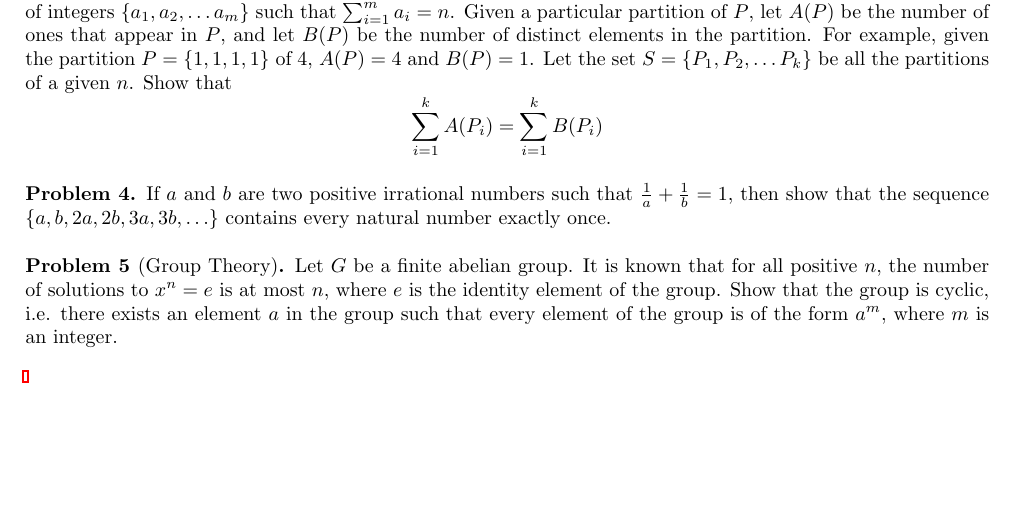
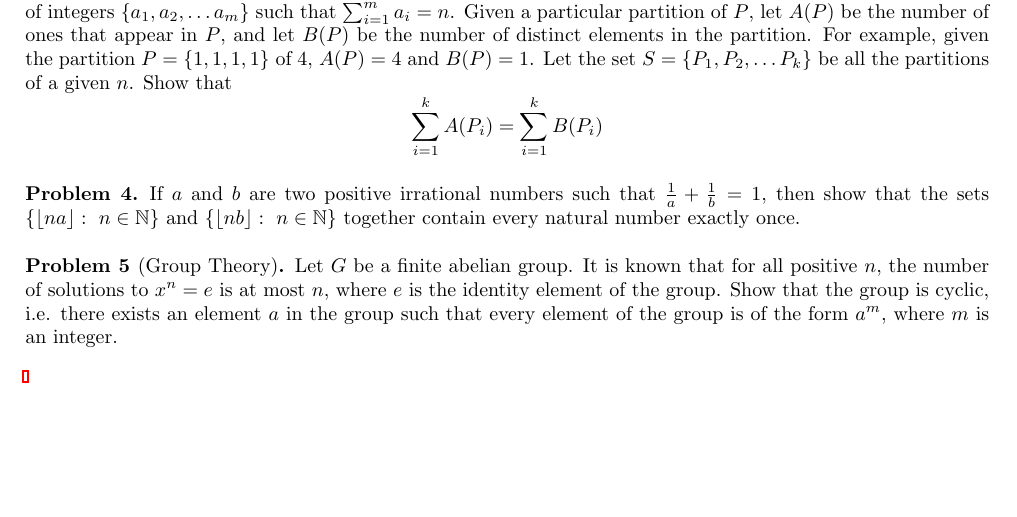
Before and after one commit to Samasya/tex_sources, a LaTeX document (session10/problems10.tex): part of the page, cut so that both start at the same text. Compiled offline with pdfLaTeX.

Commit message:
correction

```diff
--- a/session10/problems10.tex
+++ b/session10/problems10.tex
@@ -100,7 +100,7 @@ $$\sum_{i=1}^{k} A(P_i) = \sum_{i=1}^{k} B(P_i)$$
 \end{prob}
 
 \begin{prob}
-If $a$ and $b$ are two positive irrational numbers such that $\frac{1}{a} + \frac{1}{b} = 1$, then show that the sequence $\{a, b, 2a, 2b, 3a, 3b, \ldots\}$ contains every natural number exactly once.
+If $a$ and $b$ are two positive irrational numbers such that $\frac{1}{a} + \frac{1}{b} = 1$, then show that the sets $\{\left \lfloor na \right \rfloor:\ n \in \mathbb{N} \}$ and $\{\left \lfloor nb \right \rfloor:\ n \in \mathbb{N} \}$ together contain every natural number exactly once.
 \end{prob}
 
 \begin{prob}[Group Theory]
```
Also changed, not shown: 1 other file.
